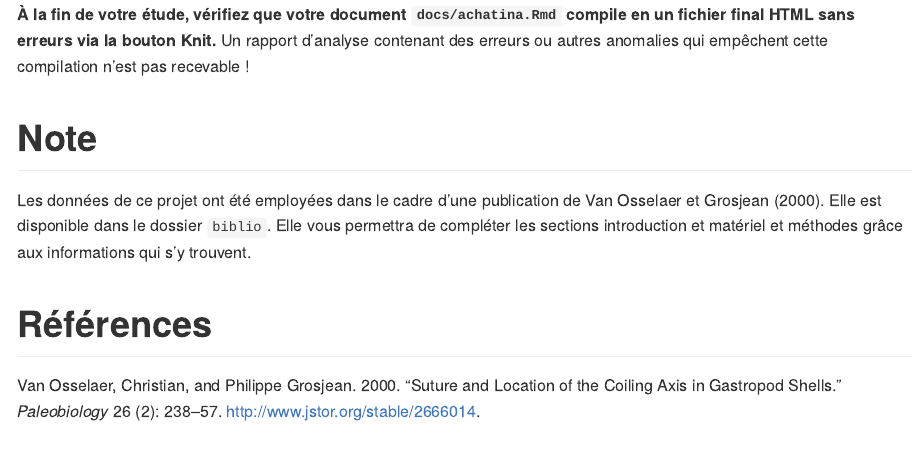
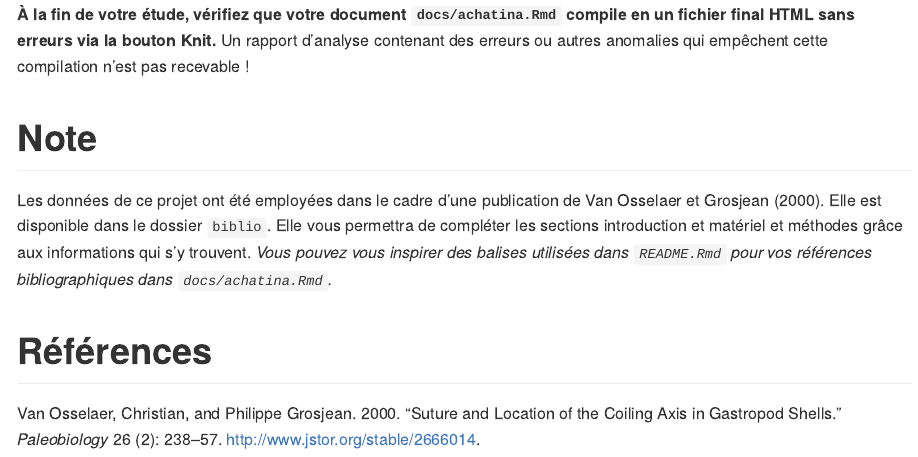
Before and after one commit to BioDataScience-Course/B02Ia_achatina, an R Markdown document (README.Rmd): the page in a window 1100 px wide, from 2400 px down. The pictures show the output file README.md that the author committed with the source, drawn offline in the style of GitHub.

Commit message:
Note about using bibliography in Rmd file

```diff
--- a/README.Rmd
+++ b/README.Rmd
@@ -60,6 +60,6 @@ Structurez votre document `docs/achatina.Rmd` comme un rapport scientifique avec
 
 # Note
 
-Les données de ce projet ont été employées dans le cadre d'une publication de Van Osselaer et Grosjean [-@VanOsselaer2000]. Elle est disponible dans le dossier `biblio`. Elle vous permettra de compléter les sections introduction et matériel et méthodes grâce aux informations qui s'y trouvent.
+Les données de ce projet ont été employées dans le cadre d'une publication de Van Osselaer et Grosjean [-@VanOsselaer2000]. Elle est disponible dans le dossier `biblio`. Elle vous permettra de compléter les sections introduction et matériel et méthodes grâce aux informations qui s'y trouvent. *Vous pouvez vous inspirer des balises utilisées dans `README.Rmd` pour vos références bibliographiques dans `docs/achatina.Rmd`.*
 
 # Références {-}
```
Also changed, not shown: README.md.
